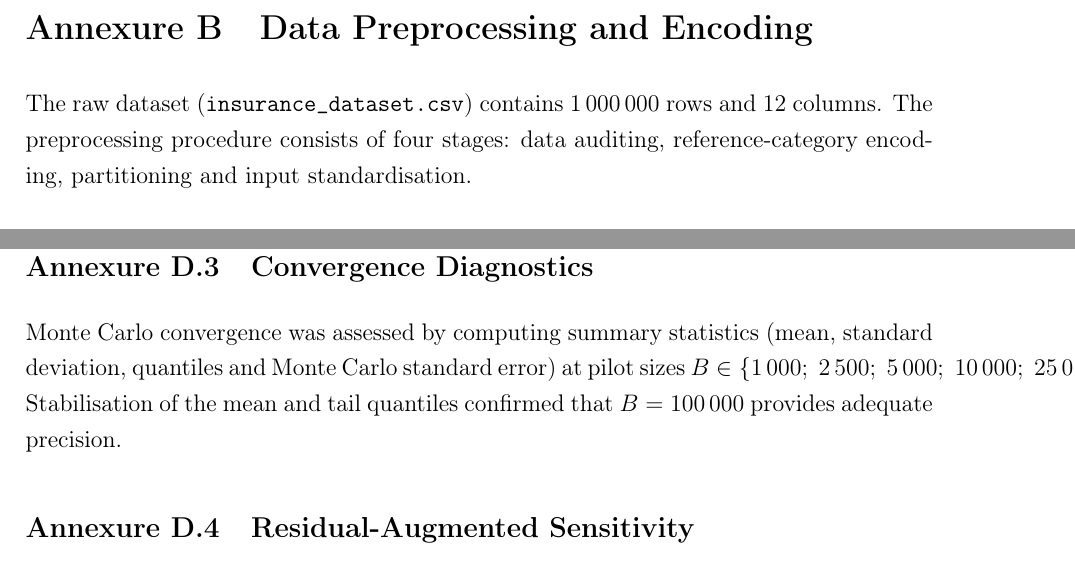
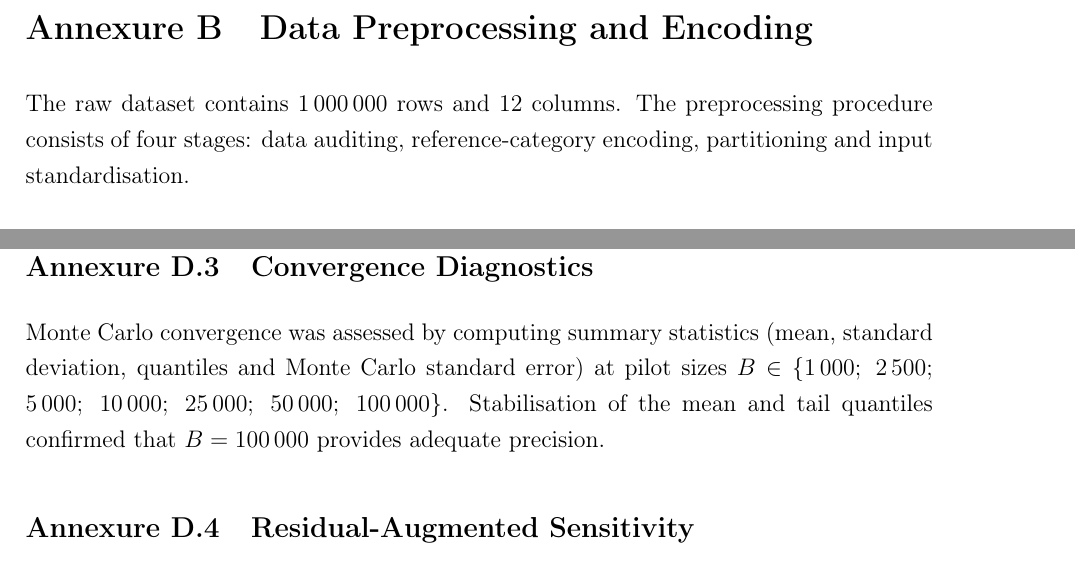
Before and after one commit to thabangTheActuaryCoder/Msc-Mathematical-Statistics-Dissertation, a LaTeX document (main.tex, which reads Thesis/Annexures/annexureB_preprocessing.tex, Thesis/Annexures/annexureD_mc_simulation.tex): two parts of pages 185 and 190 of 200, joined at a grey line, cut so that both start at the same text. Compiled offline with pdfLaTeX.

Commit message:
Updates from Overleaf

```diff
--- a/Thesis/Annexures/annexureB_preprocessing.tex
+++ b/Thesis/Annexures/annexureB_preprocessing.tex
@@ -4,7 +4,7 @@
 \section{Data Preprocessing and Encoding}
 \label{annexure:preprocessing}
 
-The raw dataset (\texttt{insurance\_dataset.csv}) contains 1\,000\,000 rows and 12 columns. The preprocessing procedure consists of four stages: data auditing, reference-category encoding, partitioning and input standardisation.
+The raw dataset contains 1\,000\,000 rows and 12 columns. The preprocessing procedure consists of four stages: data auditing, reference-category encoding, partitioning and input standardisation.
 
 % -------------------------------------------------------------
 \subsection{Data Audit}
--- a/Thesis/Annexures/annexureD_mc_simulation.tex
+++ b/Thesis/Annexures/annexureD_mc_simulation.tex
@@ -60,7 +60,7 @@ coverage\_level         & Multinomial & 3 levels, estimated proportions \\
 \subsection{Convergence Diagnostics}
 \label{annexure:mc_convergence}
 
-Monte Carlo convergence was assessed by computing summary statistics (mean, standard deviation, quantiles and Monte Carlo standard error) at pilot sizes $B \in \{1\,000;\; 2\,500;\; 5\,000;\; 10\,000;\; 25\,000;\; 50\,000;\; 100\,000\}$. Stabilisation of the mean and tail quantiles confirmed that $B = 100\,000$ provides adequate precision.
+Monte Carlo convergence was assessed by computing summary statistics (mean, standard deviation, quantiles and Monte Carlo standard error) at pilot sizes $B \in \{1\,000;\allowbreak\; 2\,500;\allowbreak\; 5\,000;\allowbreak\; 10\,000;\allowbreak\; 25\,000;\allowbreak\; 50\,000;\allowbreak\; 100\,000\}$. Stabilisation of the mean and tail quantiles confirmed that $B = 100\,000$ provides adequate precision.
 
 % -------------------------------------------------------------
 \subsection{Residual-Augmented Sensitivity}
```
